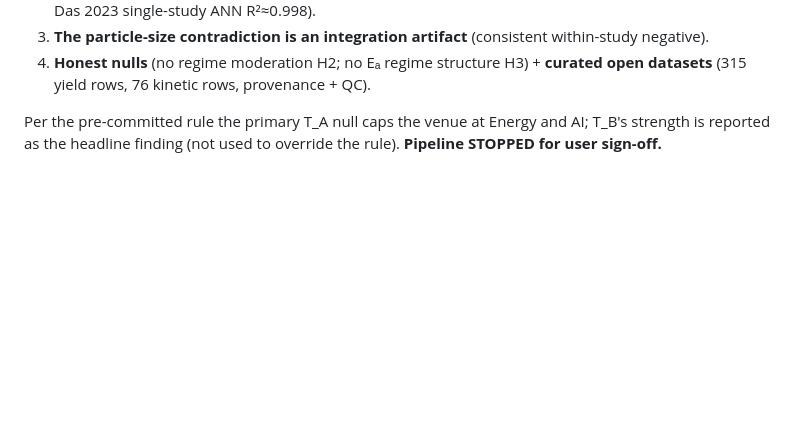
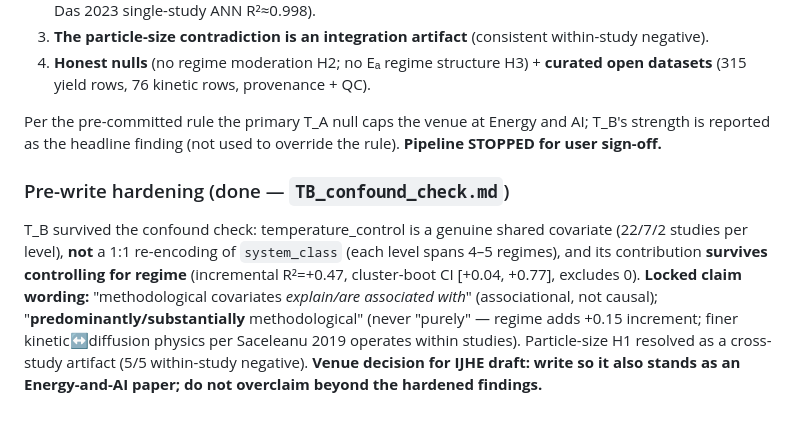
Before and after one commit to zegran/AIH2, a Markdown page: results/real_v1/GO_NOGO_SUMMARY.md, the part around the change. Rendered like a GitHub page; blank space fills up the shorter version.

```diff
--- a/results/real_v1/GO_NOGO_SUMMARY.md
+++ b/results/real_v1/GO_NOGO_SUMMARY.md
@@ -118,3 +118,13 @@ not a fallback:
 
 Per the pre-committed rule the primary T_A null caps the venue at Energy and AI; T_B's strength is
 reported as the headline finding (not used to override the rule). **Pipeline STOPPED for user sign-off.**
+
+### Pre-write hardening (done — `TB_confound_check.md`)
+T_B survived the confound check: temperature_control is a genuine shared covariate (22/7/2 studies per
+level), **not** a 1:1 re-encoding of `system_class` (each level spans 4–5 regimes), and its contribution
+**survives controlling for regime** (incremental R²=+0.47, cluster-boot CI [+0.04, +0.77], excludes 0).
+**Locked claim wording:** "methodological covariates *explain/are associated with*" (associational, not
+causal); "**predominantly/substantially** methodological" (never "purely" — regime adds +0.15 increment;
+finer kinetic↔diffusion physics per Saceleanu 2019 operates within studies). Particle-size H1 resolved
+as a cross-study artifact (5/5 within-study negative). **Venue decision for IJHE draft: write so it also
+stands as an Energy-and-AI paper; do not overclaim beyond the hardened findings.**
```
Also changed, not shown: plan/analysis-protocol.md (+19 -2 lines), results/real_v1/TB_confound_check.md (added, +34 -0 lines).
